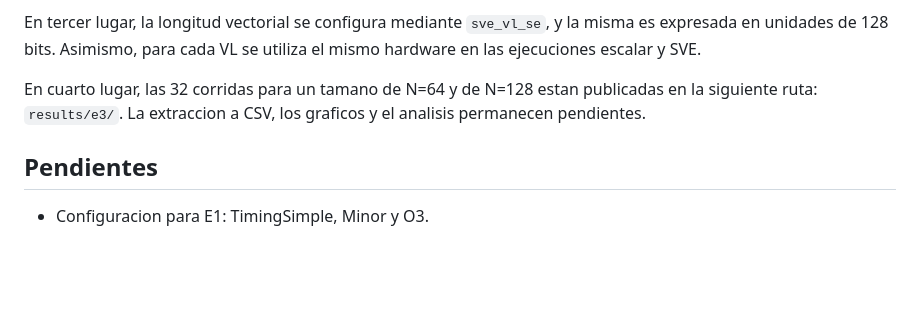
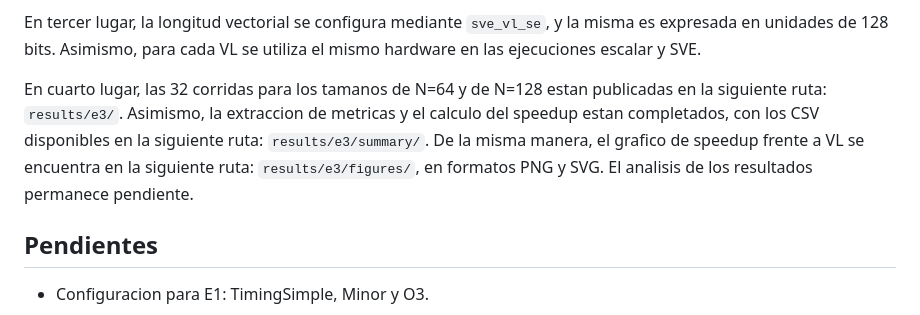
Before and after one commit to Pauli-0709/Proyecto_2_Arqui, a Markdown page: configs/README.md, the part around the change. Drawn GitHub-style; blank space fills up the shorter version.

```diff
--- a/configs/README.md
+++ b/configs/README.md
@@ -63,8 +63,9 @@ En segundo lugar, la configuracion utilizada es la siguiente:
 En tercer lugar, la longitud vectorial se configura mediante `sve_vl_se`, y la misma es expresada en unidades de 128 bits. Asimismo, para cada VL se utiliza el mismo
 hardware en las ejecuciones escalar y SVE.
 
-En cuarto lugar, las 32 corridas para un tamano de N=64 y de N=128 estan publicadas en la siguiente ruta: `results/e3/`. La extraccion a CSV, los graficos y el
-analisis permanecen pendientes.
+En cuarto lugar, las 32 corridas para los tamanos de N=64 y de N=128 estan publicadas en la siguiente ruta: `results/e3/`. Asimismo, la extraccion de metricas y el
+calculo del speedup estan completados, con los CSV disponibles en la siguiente ruta: `results/e3/summary/`. De la misma manera, el grafico de speedup frente a VL
+se encuentra en la siguiente ruta: `results/e3/figures/`, en formatos PNG y SVG. El analisis de los resultados permanece pendiente.
 
 
 ## Pendientes
```
Also changed, not shown: README.md (+12 -1 lines), docs/plan_equipo.md (+3 -3 lines), results/e3/figures/e3_speedup_vs_vl.png (added), 2 other files.
